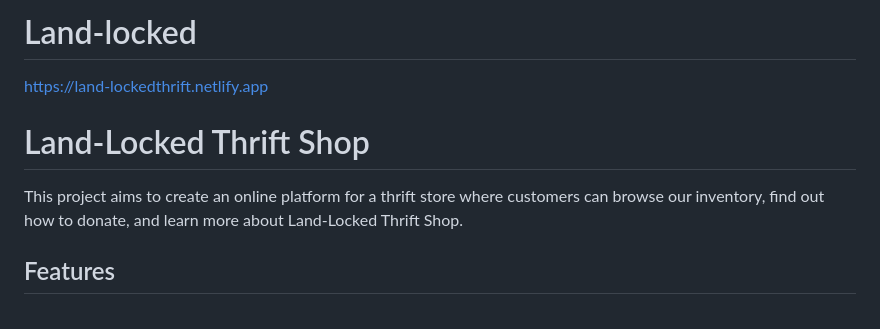
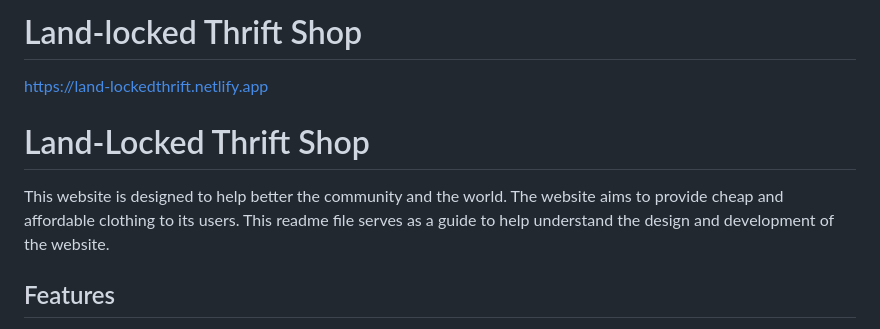
Before and after one commit to dior797/Land-locked, a Markdown page: README.md, the part around the change. GitHub-like rendering.

```diff
--- a/README.md
+++ b/README.md
@@ -1,11 +1,11 @@
-# Land-locked
+# Land-locked Thrift Shop
 https://land-lockedthrift.netlify.app
 
 
 Land-Locked Thrift Shop
 =======================
 
-This project aims to create an online platform for a thrift store where customers can browse our inventory, find out how to donate, and learn more about Land-Locked Thrift Shop.
+This website is designed to help better the community and the world. The website aims to provide cheap and affordable clothing to its users. This readme file serves as a guide to help understand the design and development of the website.
 
 
 Features
```
